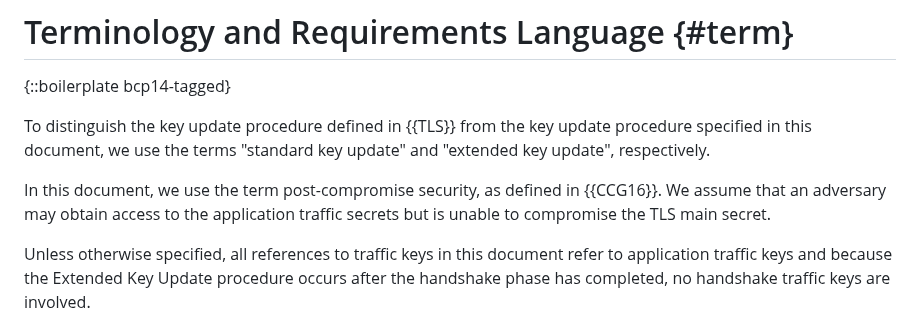
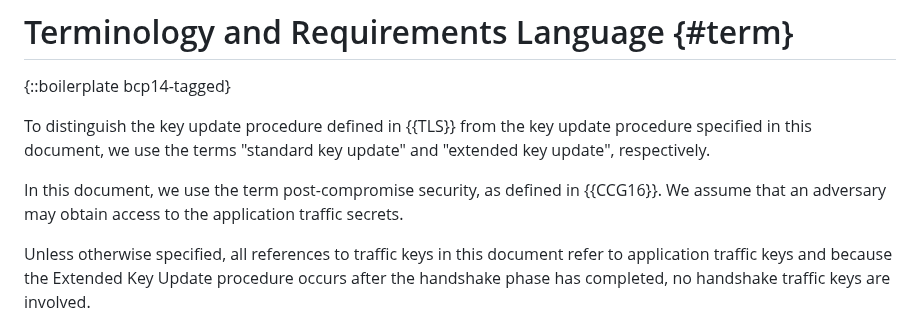
Before and after one commit to tlswg/tls-key-update, a Markdown page: draft-ietf-tls-extended-key-update.md, the part around the change. Rendered like a GitHub page.

Commit message:
Uodated terminology post-compromise security
Removed part referring to the TLS main secret as not necessary

```diff
--- a/draft-ietf-tls-extended-key-update.md
+++ b/draft-ietf-tls-extended-key-update.md
@@ -158,8 +158,7 @@ from the key update procedure specified in this document, we use the terms
 
 In this document, we use the term post-compromise security, as defined in
 {{CCG16}}. We assume that an adversary may obtain
-access to the application traffic secrets but is unable to compromise the
-TLS main secret.
+access to the application traffic secrets.
 
 Unless otherwise specified, all references to traffic keys in this document
 refer to application traffic keys and because the Extended Key Update procedure
```
